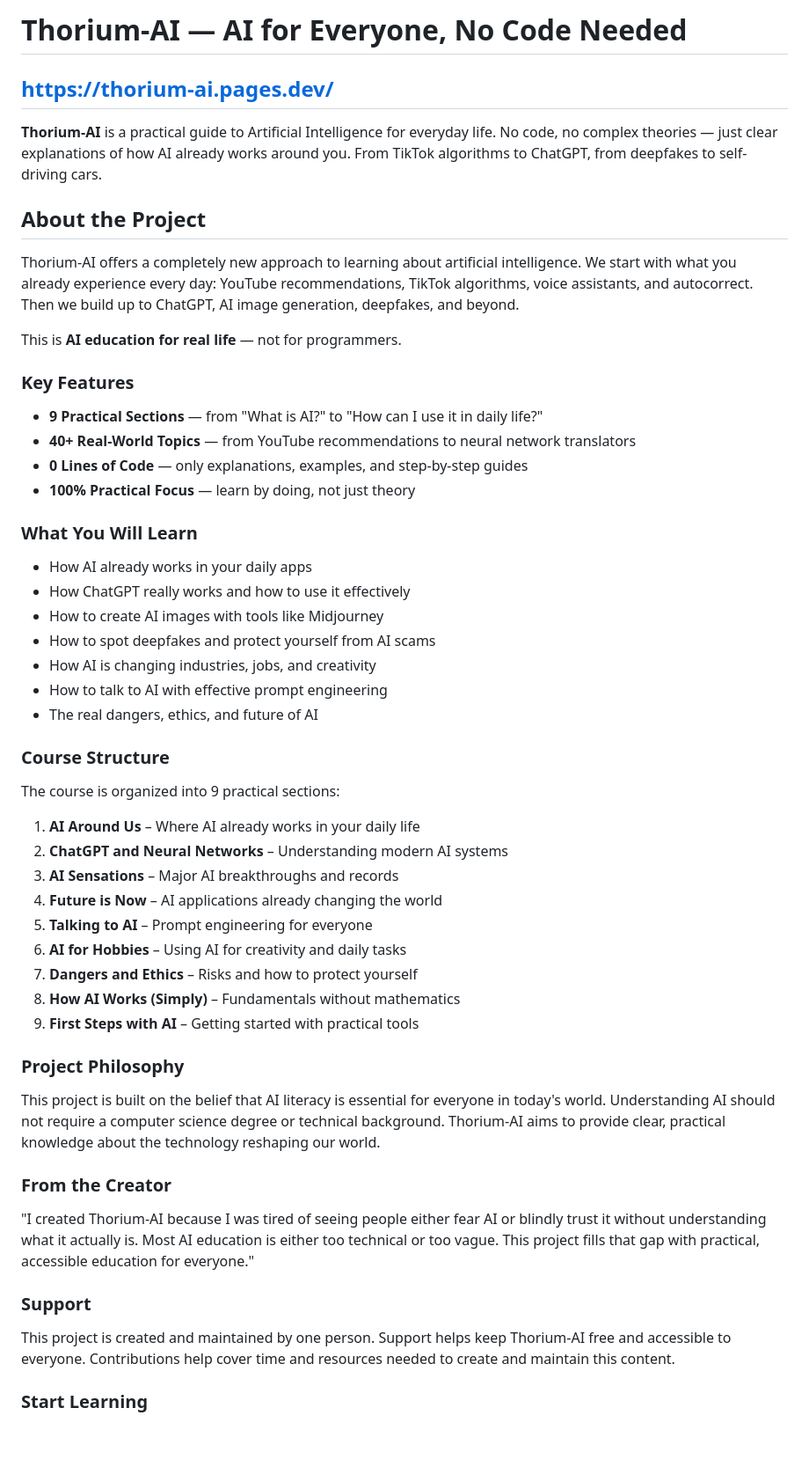
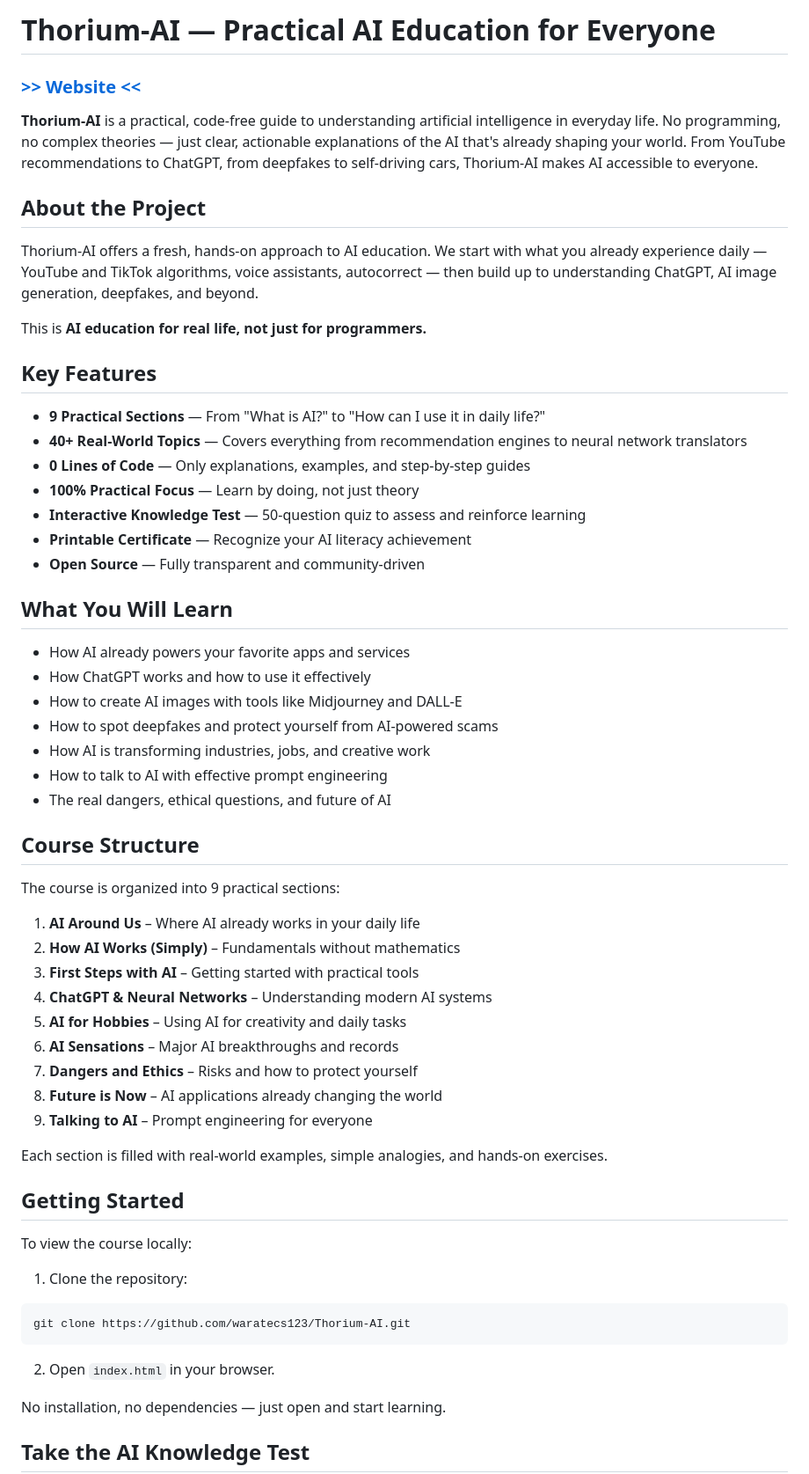
Before and after one commit to waratecs123/Thorium-AI, a Markdown page: README.md, the part around one of its changes. Shown at 88% size. GitHub-like rendering; blank space fills up the shorter version.

````diff
--- a/README.md
+++ b/README.md
@@ -1,57 +1,63 @@
-# Thorium-AI — AI for Everyone, No Code Needed
+# Thorium-AI — Practical AI Education for Everyone
 
-## https://thorium-ai.pages.dev/
+### [>> Website <<](https://thorium-ai.pages.dev/)
 
-**Thorium-AI** is a practical guide to Artificial Intelligence for everyday life. No code, no complex theories — just clear explanations of how AI already works around you. From TikTok algorithms to ChatGPT, from deepfakes to self-driving cars.
+**Thorium-AI** is a practical, code-free guide to understanding artificial intelligence in everyday life. No programming, no complex theories — just clear, actionable explanations of the AI that's already shaping your world. From YouTube recommendations to ChatGPT, from deepfakes to self-driving cars, Thorium-AI makes AI accessible to everyone.
 
 ## About the Project
 
-Thorium-AI offers a completely new approach to learning about artificial intelligence. We start with what you already experience every day: YouTube recommendations, TikTok algorithms, voice assistants, and autocorrect. Then we build up to ChatGPT, AI image generation, deepfakes, and beyond.
+Thorium-AI offers a fresh, hands‑on approach to AI education. We start with what you already experience daily — YouTube and TikTok algorithms, voice assistants, autocorrect — then build up to understanding ChatGPT, AI image generation, deepfakes, and beyond.
 
-This is **AI education for real life** — not for programmers.
+This is **AI education for real life, not just for programmers.**
 
-### Key Features
+## Key Features
 
-- **9 Practical Sections** — from "What is AI?" to "How can I use it in daily life?"
-- **40+ Real-World Topics** — from YouTube recommendations to neural network translators
-- **0 Lines of Code** — only explanations, examples, and step-by-step guides
-- **100% Practical Focus** — learn by doing, not just theory
+- **9 Practical Sections** — From "What is AI?" to "How can I use it in daily life?"
+- **40+ Real‑World Topics** — Covers everything from recommendation engines to neural network translators
+- **0 Lines of Code** — Only explanations, examples, and step‑by‑step guides
+- **100% Practical Focus** — Learn by doing, not just theory
+- **Interactive Knowledge Test** — 50‑question quiz to assess and reinforce learning
+- **Printable Certificate** — Recognize your AI literacy achievement
+- **Open Source** — Fully transparent and community‑driven
 
-### What You Will Learn
+## What You Will Learn
 
-- How AI already works in your daily apps
-- How ChatGPT really works and how to use it effectively
-- How to create AI images with tools like Midjourney
-- How to spot deepfakes and protect yourself from AI scams
-- How AI is changing industries, jobs, and creativity
+- How AI already powers your favorite apps and services
+- How ChatGPT works and how to use it effectively
+- How to create AI images with tools like Midjourney and DALL‑E
+- How to spot deepfakes and protect yourself from AI‑powered scams
+- How AI is transforming industries, jobs, and creative work
 - How to talk to AI with effective prompt engineering
-- The real dangers, ethics, and future of AI
+- The real dangers, ethical questions, and future of AI
 
-### Course Structure
+## Course Structure
 
 The course is organized into 9 practical sections:
 
 1. **AI Around Us** – Where AI already works in your daily life
-2. **ChatGPT and Neural Networks** – Understanding modern AI systems
-3. **AI Sensations** – Major AI breakthroughs and records
-4. **Future is Now** – AI applications already changing the world
-5. **Talking to AI** – Prompt engineering for everyone
-6. **AI for Hobbies** – Using AI for creativity and daily tasks
+2. **How AI Works (Simply)** – Fundamentals without mathematics
+3. **First Steps with AI** – Getting started with practical tools
+4. **ChatGPT & Neural Networks** – Understanding modern AI systems
+5. **AI for Hobbies** – Using AI for creativity and daily tasks
+6. **AI Sensations** – Major AI breakthroughs and records
 7. **Dangers and Ethics** – Risks and how to protect yourself
-8. **How AI Works (Simply)** – Fundamentals without mathematics
-9. **First Steps with AI** – Getting started with practical tools
+8. **Future is Now** – AI applications already changing the world
+9. **Talking to AI** – Prompt engineering for everyone
 
-### Project Philosophy
+Each section is filled with real‑world examples, simple analogies, and hands‑on exercises.
 
-This project is built on the belief that AI literacy is essential for everyone in today's world. Understanding AI should not require a computer science degree or technical background. Thorium-AI aims to provide clear, practical knowledge about the technology reshaping our world.
+## Getting Started
 
-### From the Creator
+To view the course locally:
 
-"I created Thorium-AI because I was tired of seeing people either fear AI or blindly trust it without understanding what it actually is. Most AI education is either too technical or too vague. This project fills that gap with practical, accessible education for everyone."
+1. Clone the repository:
+```bash
+git clone https://github.com/waratecs123/Thorium-AI.git
+```
 
-### Support
+2. Open `index.html` in your browser.
 
-This project is created and maintained by one person. Support helps keep Thorium-AI free and accessible to everyone. Contributions help cover time and resources needed to create and maintain this content.
+No installation, no dependencies — just open and start learning.
 
-### Start Learning
+## Take the AI Knowledge Test
 
````
Also changed, not shown: other parts of README.md (+45 -1 lines).
